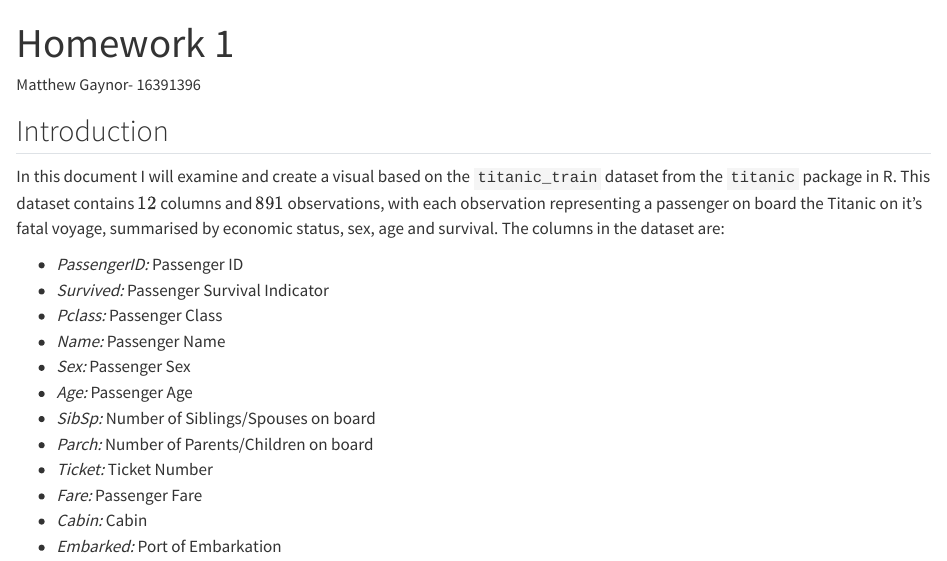
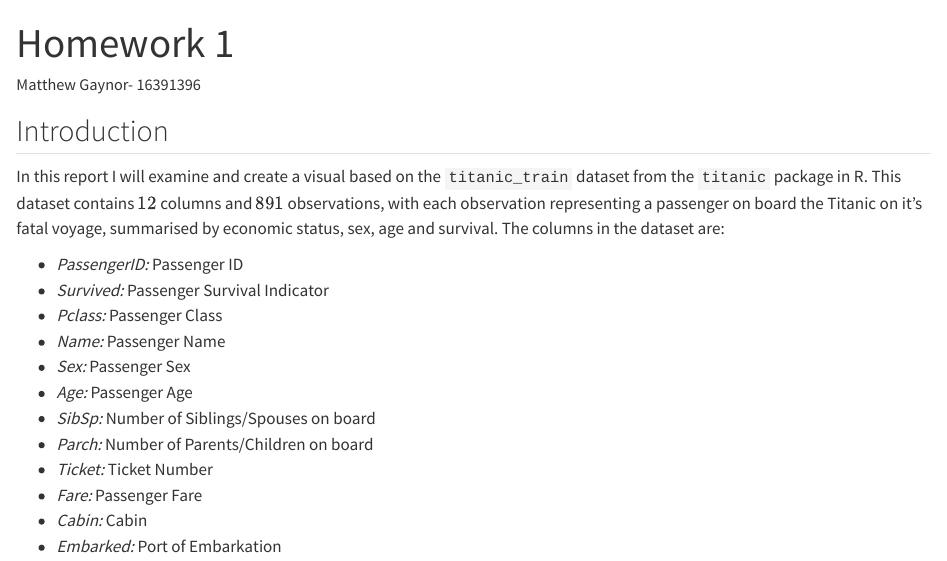
Before and after one commit to MatthewG228/Homework-1, a Quarto document (Homework 1 - 16391396.qmd): the page in a window 1100 px wide, from its top. Rendered offline with R 4.5, knitr and Pandoc in place of Quarto, with nearby package versions; some code elsewhere in the file could not run offline.

Commit message:
Edit 1 to Homework 1 - updating "document" to "report"

```diff
--- a/Homework 1 - 16391396.qmd
+++ b/Homework 1 - 16391396.qmd
@@ -7,7 +7,7 @@ editor: visual
 
 ## Introduction
 
-In this document I will examine and create a visual based on the `titanic_train` dataset from the `titanic` package in R. This dataset contains $12$ columns and $891$ observations, with each observation representing a passenger on board the Titanic on it's fatal voyage, summarised by economic status, sex, age and survival. The columns in the dataset are:
+In this report I will examine and create a visual based on the `titanic_train` dataset from the `titanic` package in R. This dataset contains $12$ columns and $891$ observations, with each observation representing a passenger on board the Titanic on it's fatal voyage, summarised by economic status, sex, age and survival. The columns in the dataset are:
 
 -   *PassengerID:* Passenger ID
 -   *Survived:* Passenger Survival Indicator
```
